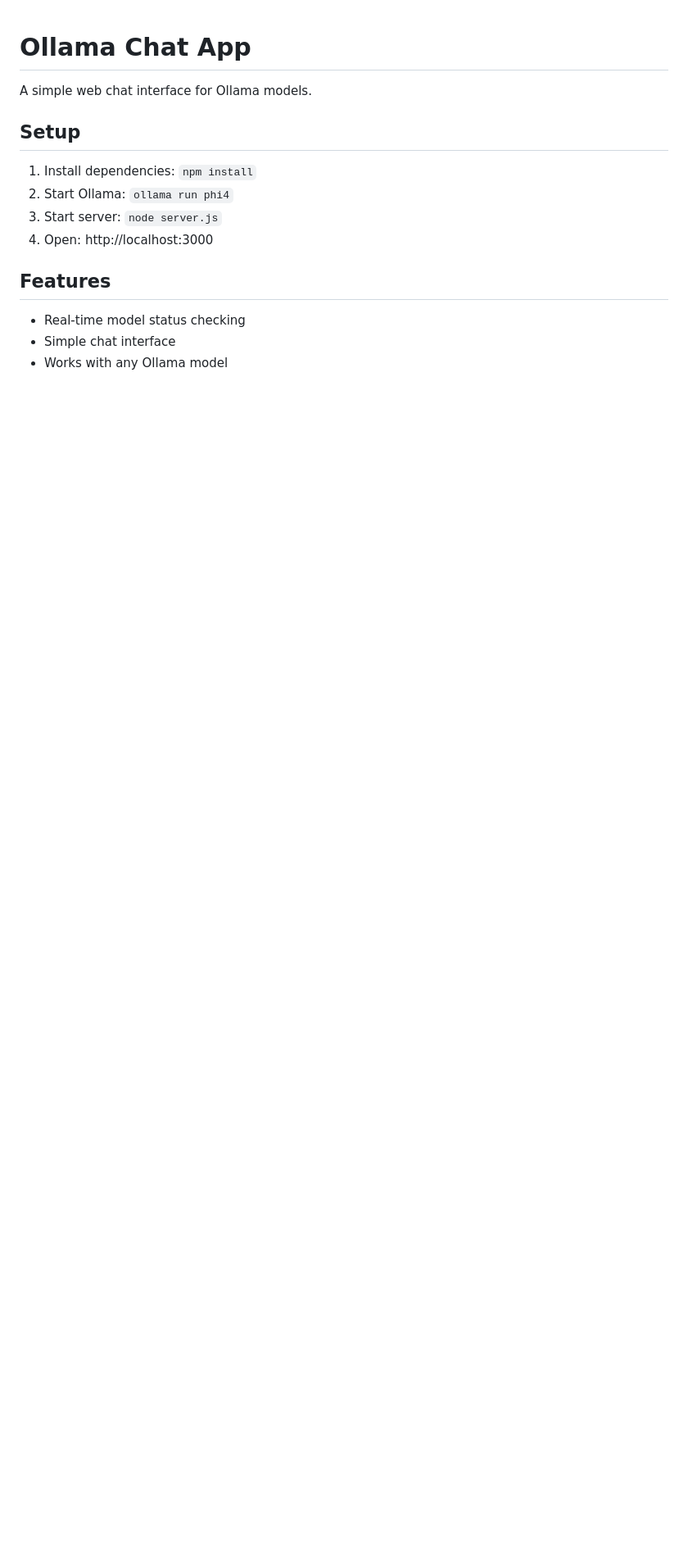
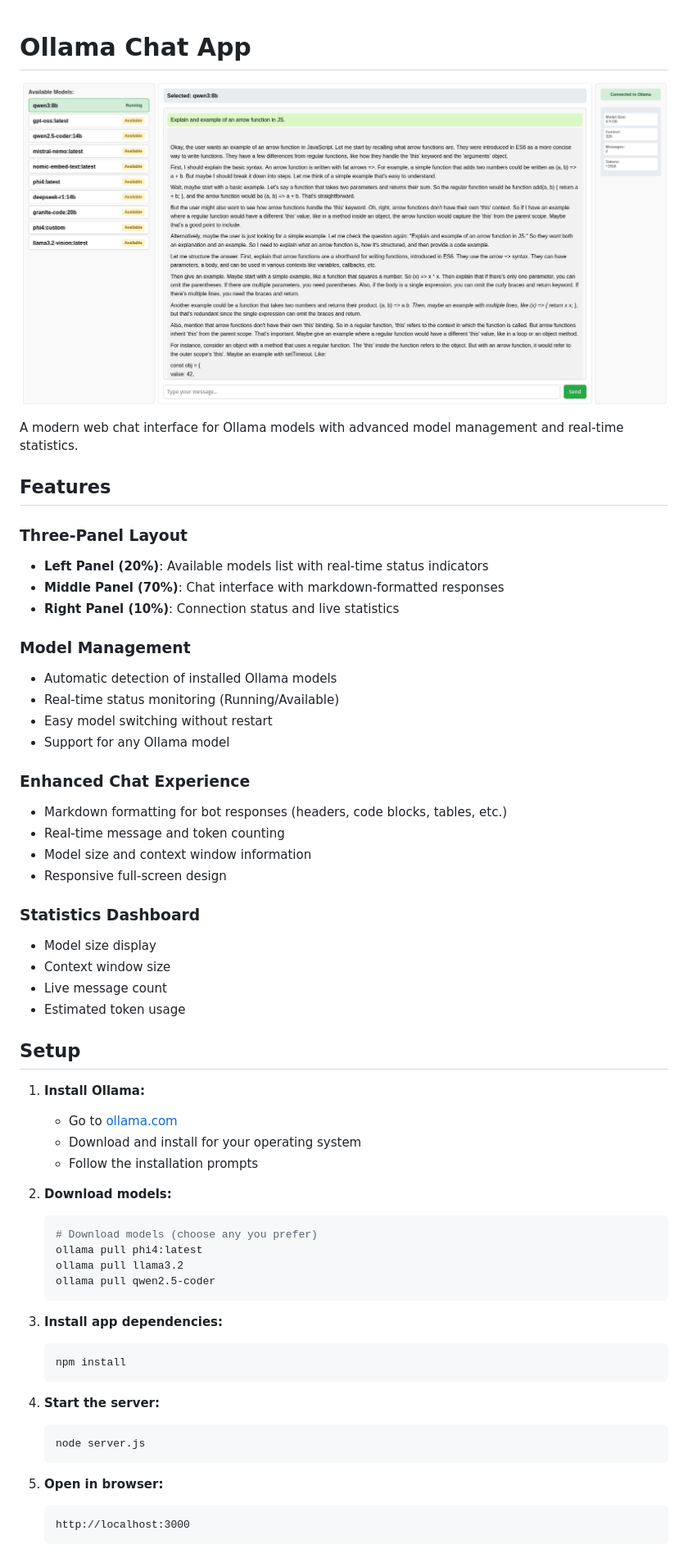
Before and after one commit to SeLub/chat-app, a Markdown page: README.md, the part around one of its changes. Shown at 82% size. Drawn GitHub-style; pictures changed too: Screenshot.png (added); blank space fills up the shorter version.

Commit message:
docs: update README with new features and setup instructions
- Add screenshot at top of README
- Document three-panel layout (20:70:10)
- Add detailed feature descriptions for model management
- Update setup instructions with proper Ollama installation steps
- Clarify model download vs run workflow
- Add usage guide and API documentation
- Improve formatting and organization

````diff
--- a/README.md
+++ b/README.md
@@ -1,16 +1,61 @@
 # Ollama Chat App
 
-A simple web chat interface for Ollama models.
+![Screenshot](Screenshot.png)
+
+A modern web chat interface for Ollama models with advanced model management and real-time statistics.
+
+## Features
+
+### Three-Panel Layout
+- **Left Panel (20%)**: Available models list with real-time status indicators
+- **Middle Panel (70%)**: Chat interface with markdown-formatted responses
+- **Right Panel (10%)**: Connection status and live statistics
+
+### Model Management
+- Automatic detection of installed Ollama models
+- Real-time status monitoring (Running/Available)
+- Easy model switching without restart
+- Support for any Ollama model
+
+### Enhanced Chat Experience
+- Markdown formatting for bot responses (headers, code blocks, tables, etc.)
+- Real-time message and token counting
+- Model size and context window information
+- Responsive full-screen design
+
+### Statistics Dashboard
+- Model size display
+- Context window size
+- Live message count
+- Estimated token usage
 
 ## Setup
 
-1. Install dependencies: `npm install`
-2. Start Ollama: `ollama run phi4`
-3. Start server: `node server.js`
-4. Open: http://localhost:3000
+1. **Install Ollama:**
+   - Go to [ollama.com](https://ollama.com)
+   - Download and install for your operating system
+   - Follow the installation prompts
 
-## Features
+2. **Download models:**
+   ```bash
+   # Download models (choose any you prefer)
+   ollama pull phi4:latest
+   ollama pull llama3.2
+   ollama pull qwen2.5-coder
+   ```
 
-- Real-time model status checking
-- Simple chat interface
-- Works with any Ollama model
+3. **Install app dependencies:**
+   ```bash
+   npm install
+   ```
+
+4. **Start the server:**
+   ```bash
+   node server.js
+   ```
+
+5. **Open in browser:**
+   ```
+   http://localhost:3000
+   ```
+
````
Also changed, not shown: other parts of README.md (+20 -0 lines).
